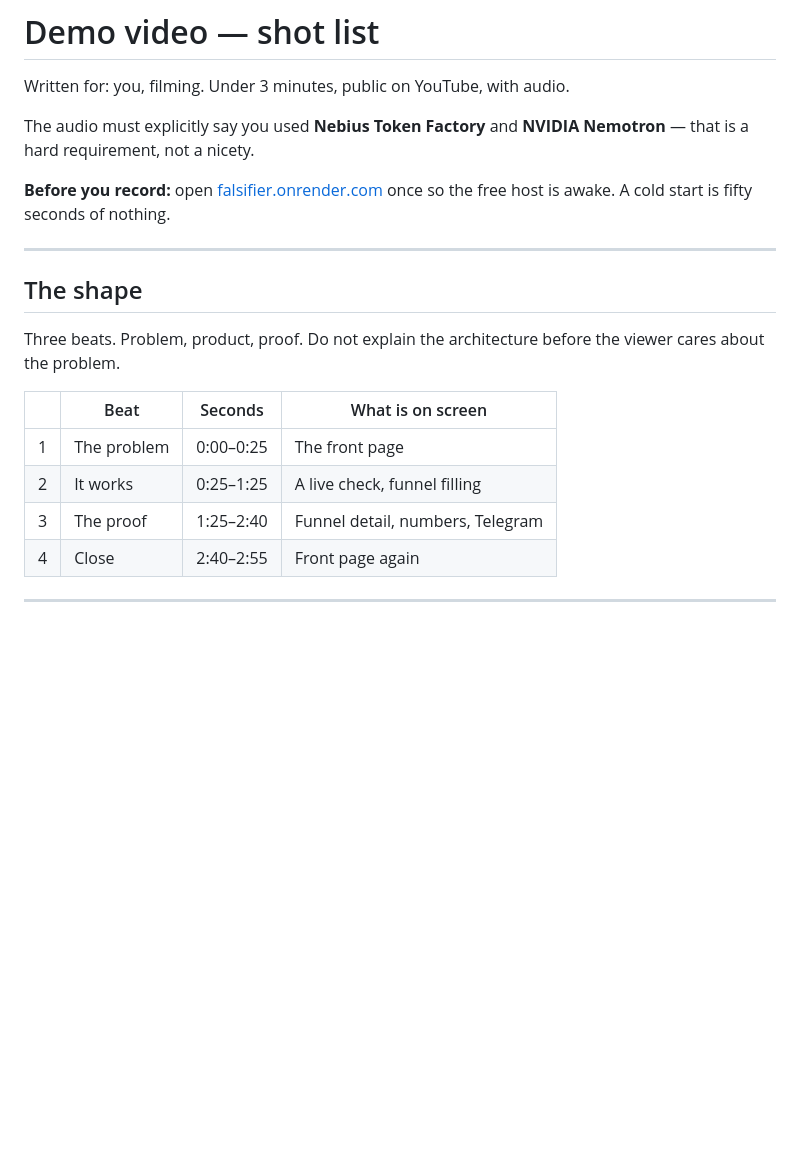
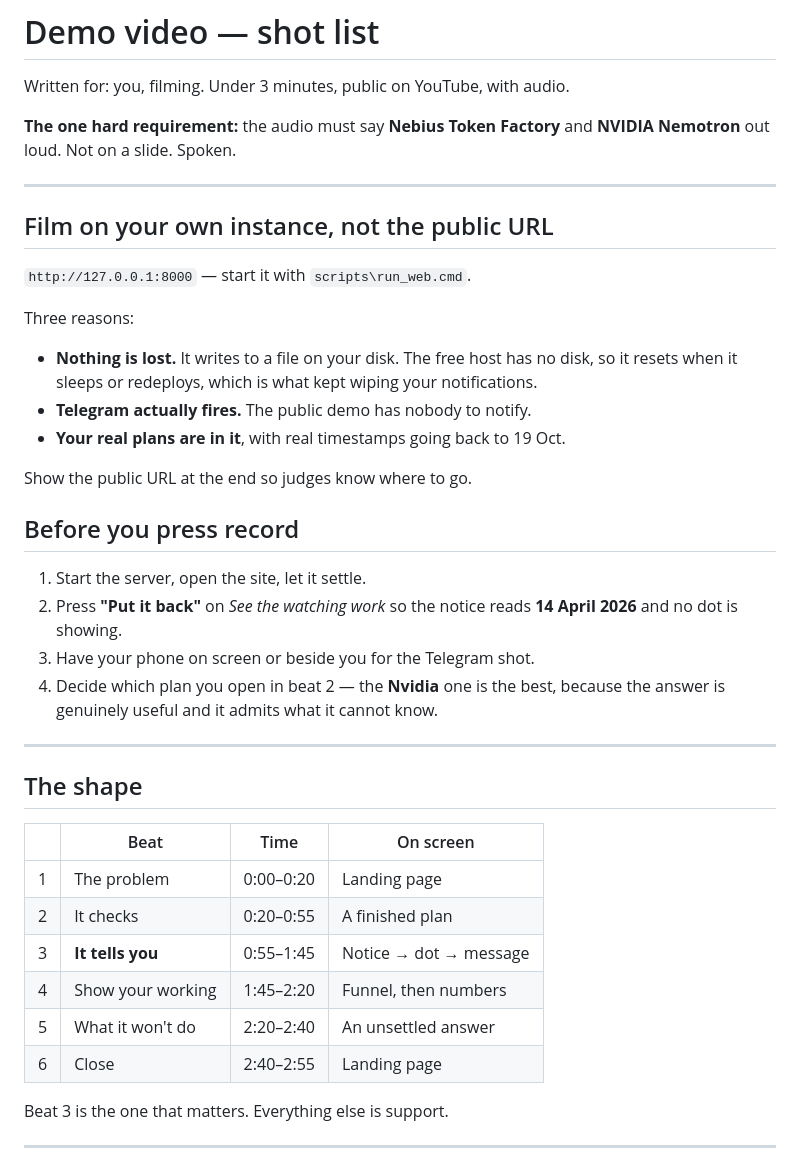
Before and after one commit to agent-twilight/falsifier, a Markdown page: VIDEO.md, the part around one of its changes. GitHub-like rendering; blank space fills up the shorter version.

```diff
--- a/VIDEO.md
+++ b/VIDEO.md
@@ -2,25 +2,48 @@
 
 Written for: you, filming. Under 3 minutes, public on YouTube, with audio.
 
-The audio must explicitly say you used **Nebius Token Factory** and
-**NVIDIA Nemotron** — that is a hard requirement, not a nicety.
+**The one hard requirement:** the audio must say **Nebius Token Factory**
+and **NVIDIA Nemotron** out loud. Not on a slide. Spoken.
 
-**Before you record:** open [falsifier.onrender.com](https://falsifier.onrender.com)
-once so the free host is awake. A cold start is fifty seconds of nothing.
+---
+
+## Film on your own instance, not the public URL
+
+`http://127.0.0.1:8000` — start it with `scripts\run_web.cmd`.
+
+Three reasons:
+
+- **Nothing is lost.** It writes to a file on your disk. The free host has
+  no disk, so it resets when it sleeps or redeploys, which is what kept
+  wiping your notifications.
+- **Telegram actually fires.** The public demo has nobody to notify.
+- **Your real plans are in it**, with real timestamps going back to 19 Oct.
+
+Show the public URL at the end so judges know where to go.
+
+## Before you press record
+
+1. Start the server, open the site, let it settle.
+2. Press **"Put it back"** on *See the watching work* so the notice reads
+   **14 April 2026** and no dot is showing.
+3. Have your phone on screen or beside you for the Telegram shot.
+4. Decide which plan you open in beat 2 — the **Nvidia** one is the best,
+   because the answer is genuinely useful and it admits what it cannot know.
 
 ---
 
 ## The shape
 
-Three beats. Problem, product, proof. Do not explain the architecture
-before the viewer cares about the problem.
+| | Beat | Time | On screen |
+|---|---|---|---|
+| 1 | The problem | 0:00–0:20 | Landing page |
+| 2 | It checks | 0:20–0:55 | A finished plan |
+| 3 | **It tells you** | 0:55–1:45 | Notice → dot → message |
+| 4 | Show your working | 1:45–2:20 | Funnel, then numbers |
+| 5 | What it won't do | 2:20–2:40 | An unsettled answer |
+| 6 | Close | 2:40–2:55 | Landing page |
 
-| | Beat | Seconds | What is on screen |
-|---|---|---|---|
-| 1 | The problem | 0:00–0:25 | The front page |
-| 2 | It works | 0:25–1:25 | A live check, funnel filling |
-| 3 | The proof | 1:25–2:40 | Funnel detail, numbers, Telegram |
-| 4 | Close | 2:40–2:55 | Front page again |
+Beat 3 is the one that matters. Everything else is support.
 
 ---
 
```
Also changed, not shown: other parts of VIDEO.md (+113 -81 lines).
